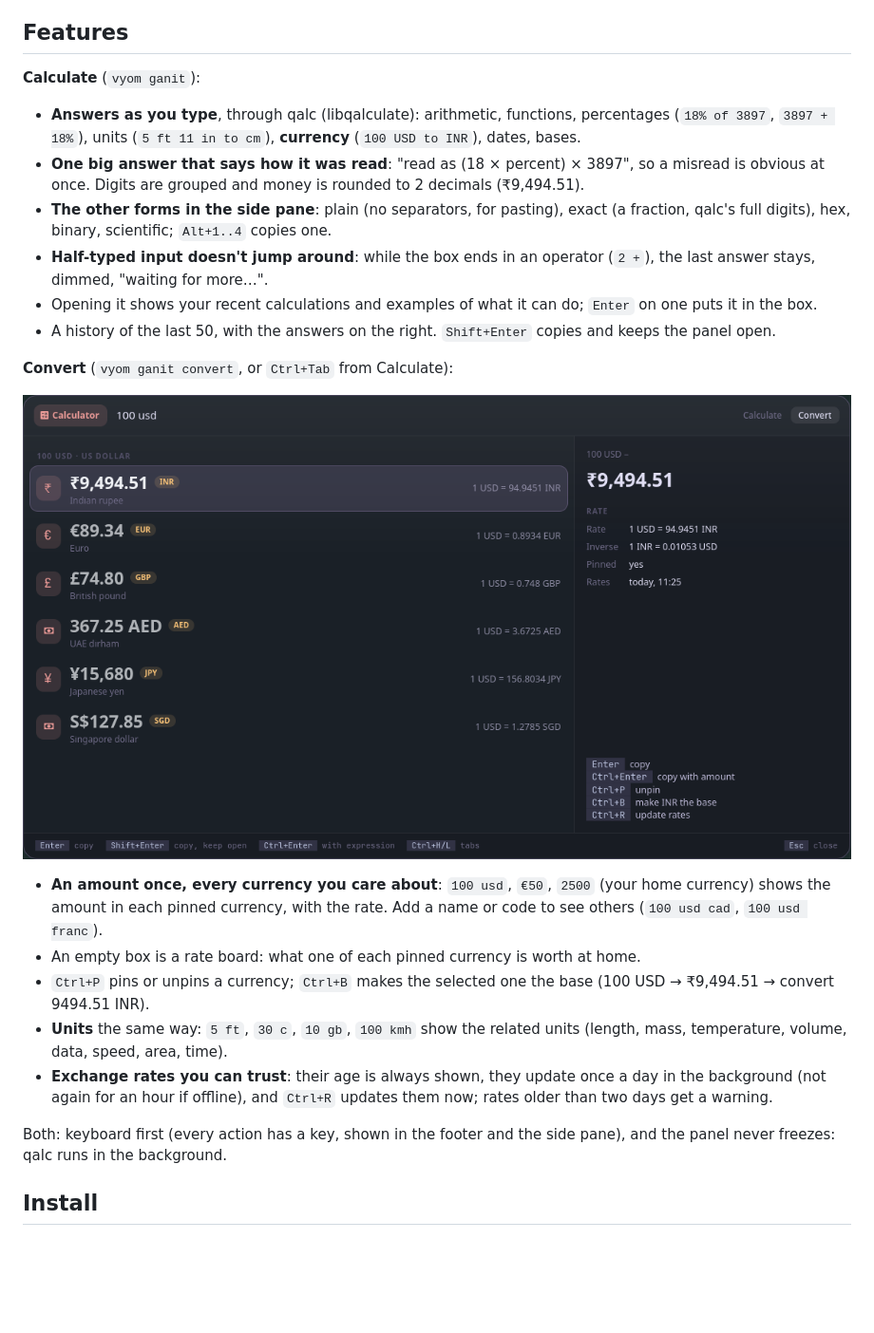
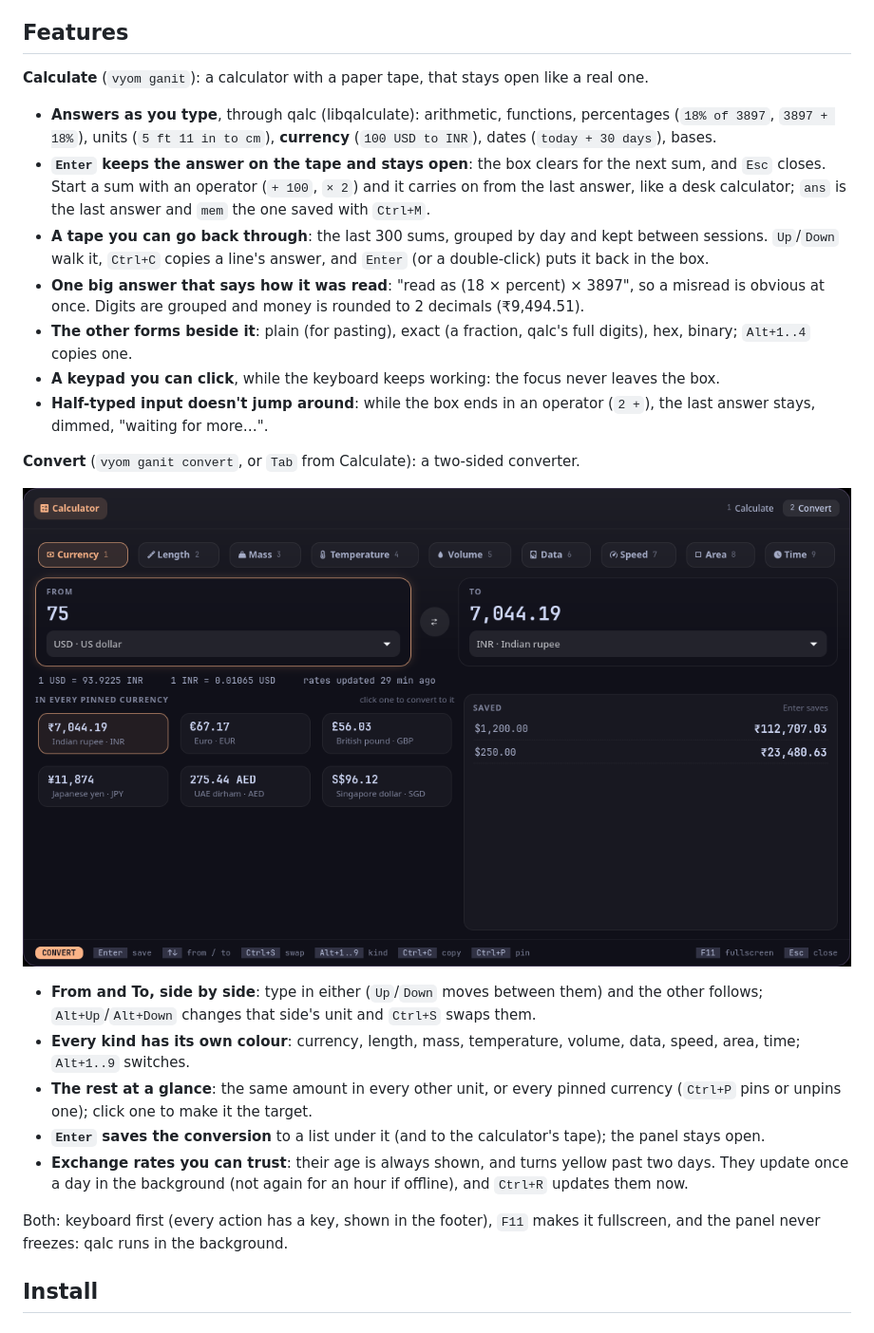
Before and after one commit to Theyashsawarkar/ganit, a Markdown page: README.md, the part around one of its changes. Shown at 95% size. Drawn GitHub-style; pictures changed too: assets/screenshots/ganit-convert.png; blank space fills up the shorter version.

```diff
--- a/README.md
+++ b/README.md
@@ -49,26 +49,27 @@ ganit is the calculator and converter for [Vyom](https://github.com/Theyashsawar
 
 ## Features
 
-**Calculate** (`vyom ganit`):
+**Calculate** (`vyom ganit`): a calculator with a paper tape, that stays open like a real one.
 
-- **Answers as you type**, through qalc (libqalculate): arithmetic, functions, percentages (`18% of 3897`, `3897 + 18%`), units (`5 ft 11 in to cm`), **currency** (`100 USD to INR`), dates, bases.
+- **Answers as you type**, through qalc (libqalculate): arithmetic, functions, percentages (`18% of 3897`, `3897 + 18%`), units (`5 ft 11 in to cm`), **currency** (`100 USD to INR`), dates (`today + 30 days`), bases.
+- **`Enter` keeps the answer on the tape and stays open**: the box clears for the next sum, and `Esc` closes. Start a sum with an operator (`+ 100`, `× 2`) and it carries on from the last answer, like a desk calculator; `ans` is the last answer and `mem` the one saved with `Ctrl+M`.
+- **A tape you can go back through**: the last 300 sums, grouped by day and kept between sessions. `Up`/`Down` walk it, `Ctrl+C` copies a line's answer, and `Enter` (or a double-click) puts it back in the box.
 - **One big answer that says how it was read**: "read as (18 × percent) × 3897", so a misread is obvious at once. Digits are grouped and money is rounded to 2 decimals (₹9,494.51).
-- **The other forms in the side pane**: plain (no separators, for pasting), exact (a fraction, qalc's full digits), hex, binary, scientific; `Alt+1..4` copies one.
+- **The other forms beside it**: plain (for pasting), exact (a fraction, qalc's full digits), hex, binary; `Alt+1..4` copies one.
+- **A keypad you can click**, while the keyboard keeps working: the focus never leaves the box.
 - **Half-typed input doesn't jump around**: while the box ends in an operator (`2 +`), the last answer stays, dimmed, "waiting for more…".
-- Opening it shows your recent calculations and examples of what it can do; `Enter` on one puts it in the box.
-- A history of the last 50, with the answers on the right. `Shift+Enter` copies and keeps the panel open.
 
-**Convert** (`vyom ganit convert`, or `Ctrl+Tab` from Calculate):
+**Convert** (`vyom ganit convert`, or `Tab` from Calculate): a two-sided converter.
 
 <p align="center"><img alt="ganit: the Convert tab" src="assets/screenshots/ganit-convert.png" width="100%"></p>
 
-- **An amount once, every currency you care about**: `100 usd`, `€50`, `2500` (your home currency) shows the amount in each pinned currency, with the rate. Add a name or code to see others (`100 usd cad`, `100 usd franc`).
-- An empty box is a rate board: what one of each pinned currency is worth at home.
-- `Ctrl+P` pins or unpins a currency; `Ctrl+B` makes the selected one the base (100 USD → ₹9,494.51 → convert 9494.51 INR).
-- **Units** the same way: `5 ft`, `30 c`, `10 gb`, `100 kmh` show the related units (length, mass, temperature, volume, data, speed, area, time).
-- **Exchange rates you can trust**: their age is always shown, they update once a day in the background (not again for an hour if offline), and `Ctrl+R` updates them now; rates older than two days get a warning.
+- **From and To, side by side**: type in either (`Up`/`Down` moves between them) and the other follows; `Alt+Up`/`Alt+Down` changes that side's unit and `Ctrl+S` swaps them.
+- **Every kind has its own colour**: currency, length, mass, temperature, volume, data, speed, area, time; `Alt+1..9` switches.
+- **The rest at a glance**: the same amount in every other unit, or every pinned currency (`Ctrl+P` pins or unpins one); click one to make it the target.
+- **`Enter` saves the conversion** to a list under it (and to the calculator's tape); the panel stays open.
+- **Exchange rates you can trust**: their age is always shown, and turns yellow past two days. They update once a day in the background (not again for an hour if offline), and `Ctrl+R` updates them now.
 
-Both: keyboard first (every action has a key, shown in the footer and the side pane), and the panel never freezes: qalc runs in the background.
+Both: keyboard first (every action has a key, shown in the footer), `F11` makes it fullscreen, and the panel never freezes: qalc runs in the background.
 
 ## Install
 
```
Also changed, not shown: other parts of README.md (+15 -9 lines), CHANGELOG.md (+21 -1 lines), assets/screenshots/ganit.png, docs/assets/screenshots/ganit-convert.png, docs/assets/screenshots/ganit.png, 5 other files.
